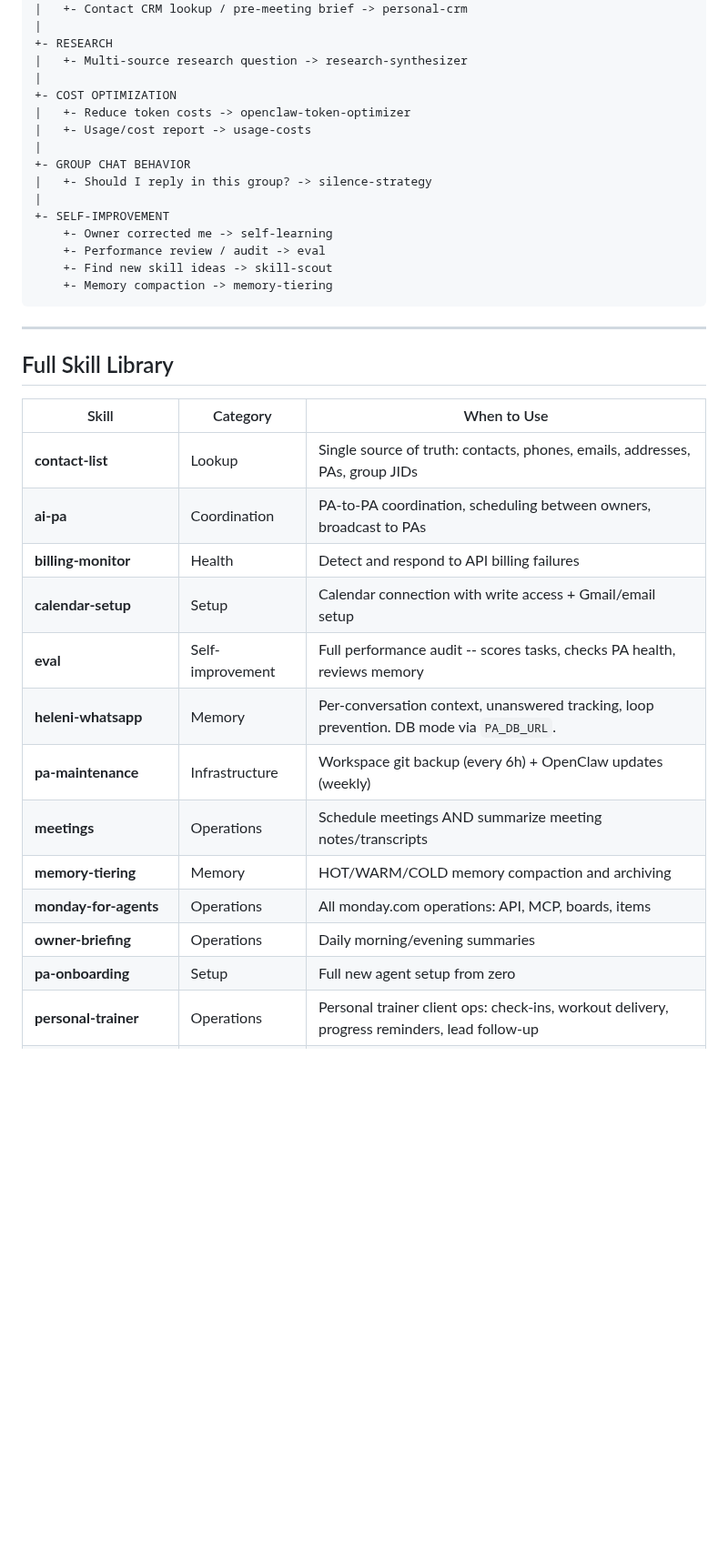
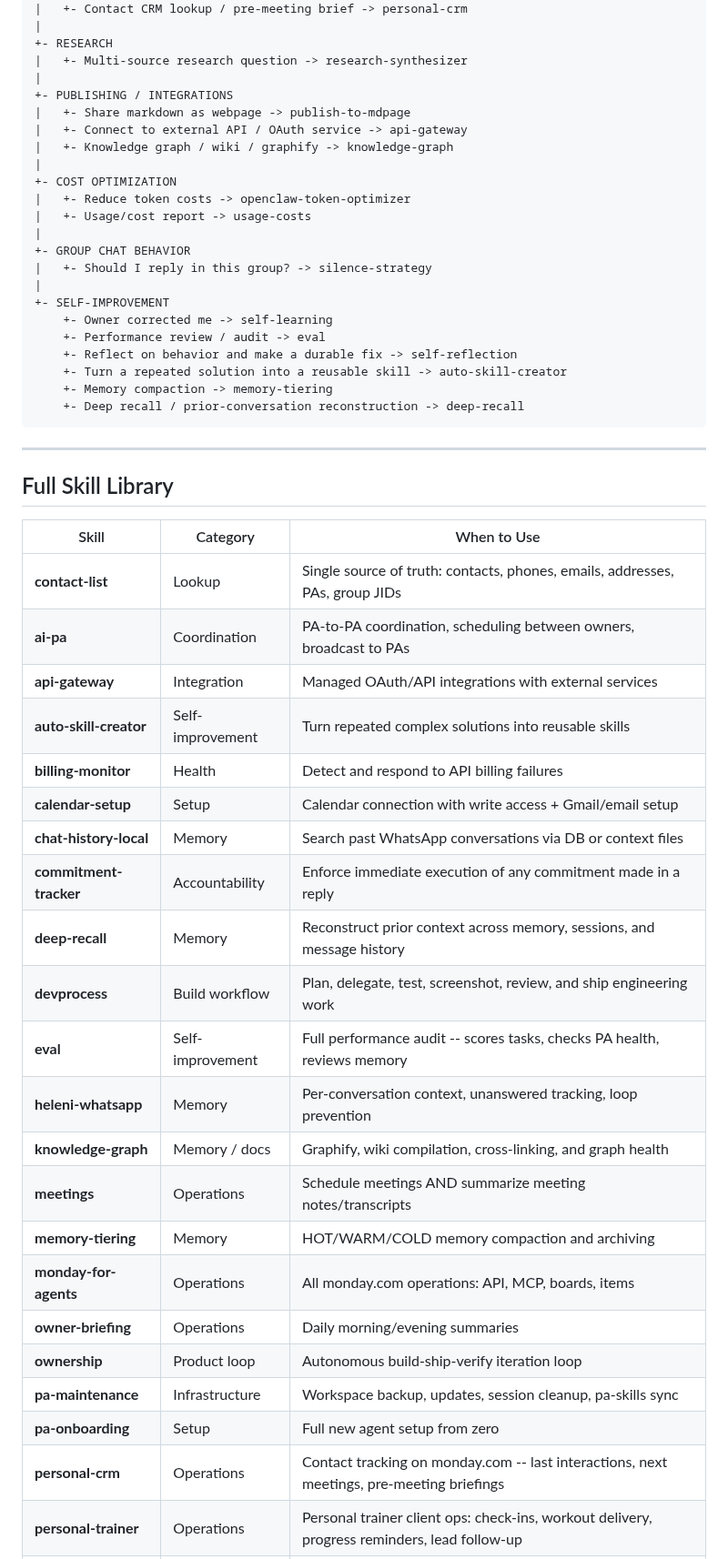
Before and after one commit to netanel-abergel/pa-skills, a Markdown page: skills/skill-master/REFERENCE.md, the part around one of its changes. Shown at 91% size. Rendered like a GitHub page; blank space fills up the shorter version.

Commit message:
update skill-master routing

````diff
--- a/skills/skill-master/REFERENCE.md
+++ b/skills/skill-master/REFERENCE.md
@@ -40,6 +40,11 @@ What kind of task is this?
 +- RESEARCH
 |   +- Multi-source research question -> research-synthesizer
 |
++- PUBLISHING / INTEGRATIONS
+|   +- Share markdown as webpage -> publish-to-mdpage
+|   +- Connect to external API / OAuth service -> api-gateway
+|   +- Knowledge graph / wiki / graphify -> knowledge-graph
+|
 +- COST OPTIMIZATION
 |   +- Reduce token costs -> openclaw-token-optimizer
 |   +- Usage/cost report -> usage-costs
@@ -50,8 +55,10 @@ What kind of task is this?
 +- SELF-IMPROVEMENT
     +- Owner corrected me -> self-learning
     +- Performance review / audit -> eval
-    +- Find new skill ideas -> skill-scout
+    +- Reflect on behavior and make a durable fix -> self-reflection
+    +- Turn a repeated solution into a reusable skill -> auto-skill-creator
     +- Memory compaction -> memory-tiering
+    +- Deep recall / prior-conversation reconstruction -> deep-recall
 ```
 
 ---
@@ -62,14 +69,23 @@ What kind of task is this?
 |---|---|---|
 | **contact-list** | Lookup | Single source of truth: contacts, phones, emails, addresses, PAs, group JIDs |
 | **ai-pa** | Coordination | PA-to-PA coordination, scheduling between owners, broadcast to PAs |
+| **api-gateway** | Integration | Managed OAuth/API integrations with external services |
+| **auto-skill-creator** | Self-improvement | Turn repeated complex solutions into reusable skills |
 | **billing-monitor** | Health | Detect and respond to API billing failures |
 | **calendar-setup** | Setup | Calendar connection with write access + Gmail/email setup |
+| **chat-history-local** | Memory | Search past WhatsApp conversations via DB or context files |
+| **commitment-tracker** | Accountability | Enforce immediate execution of any commitment made in a reply |
+| **deep-recall** | Memory | Reconstruct prior context across memory, sessions, and message history |
+| **devprocess** | Build workflow | Plan, delegate, test, screenshot, review, and ship engineering work |
 | **eval** | Self-improvement | Full performance audit -- scores tasks, checks PA health, reviews memory |
-| **heleni-whatsapp** | Memory | Per-conversation context, unanswered tracking, loop prevention. DB mode via `PA_DB_URL`. |
-| **pa-maintenance** | Infrastructure | Workspace git backup (every 6h) + OpenClaw updates (weekly) |
+| **heleni-whatsapp** | Memory | Per-conversation context, unanswered tracking, loop prevention |
+| **knowledge-graph** | Memory / docs | Graphify, wiki compilation, cross-linking, and graph health |
 | **meetings** | Operations | Schedule meetings AND summarize meeting notes/transcripts |
 | **memory-tiering** | Memory | HOT/WARM/COLD memory compaction and archiving |
 | **monday-for-agents** | Operations | All monday.com operations: API, MCP, boards, items |
 | **owner-briefing** | Operations | Daily morning/evening summaries |
+| **ownership** | Product loop | Autonomous build-ship-verify iteration loop |
+| **pa-maintenance** | Infrastructure | Workspace backup, updates, session cleanup, pa-skills sync |
 | **pa-onboarding** | Setup | Full new agent setup from zero |
+| **personal-crm** | Operations | Contact tracking on monday.com -- last interactions, next meetings, pre-meeting briefings |
 | **personal-trainer** | Operations | Personal trainer client ops: check-ins, workout delivery, progress reminders, lead follow-up |
````
Also changed, not shown: other parts of skills/skill-master/REFERENCE.md (+12 -14 lines), skills/skill-master/SKILL.md (+11 -3 lines).
